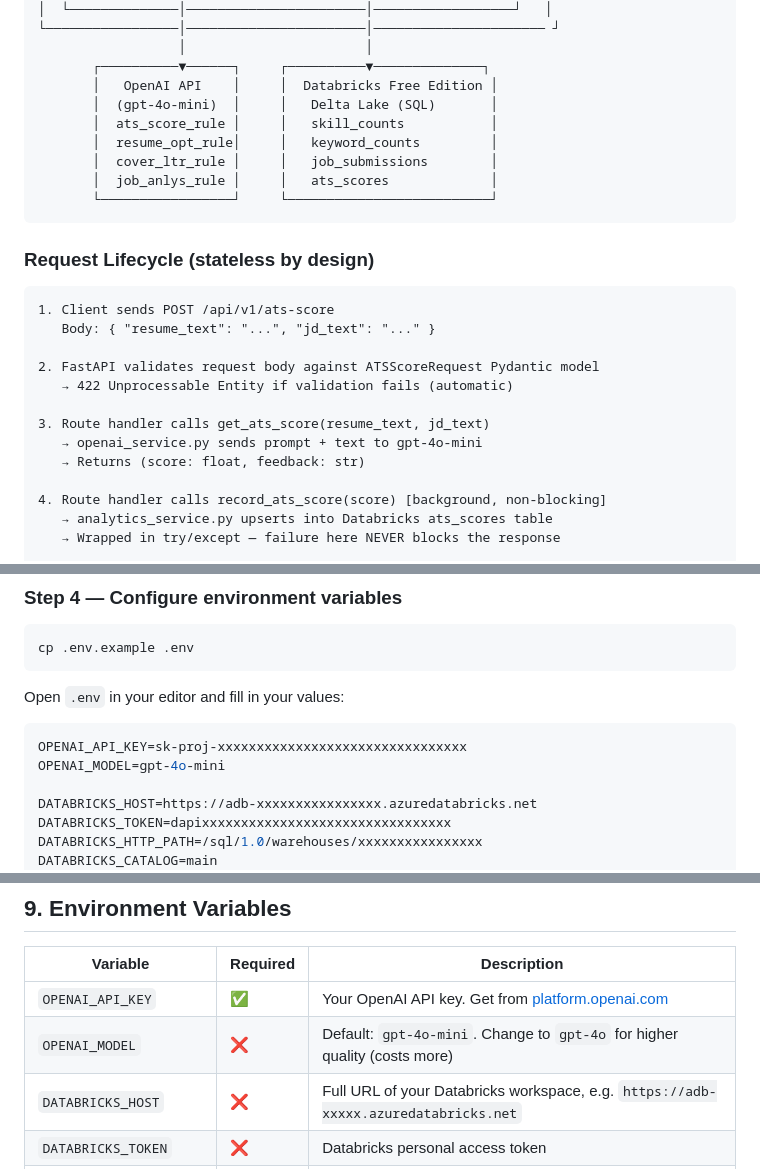
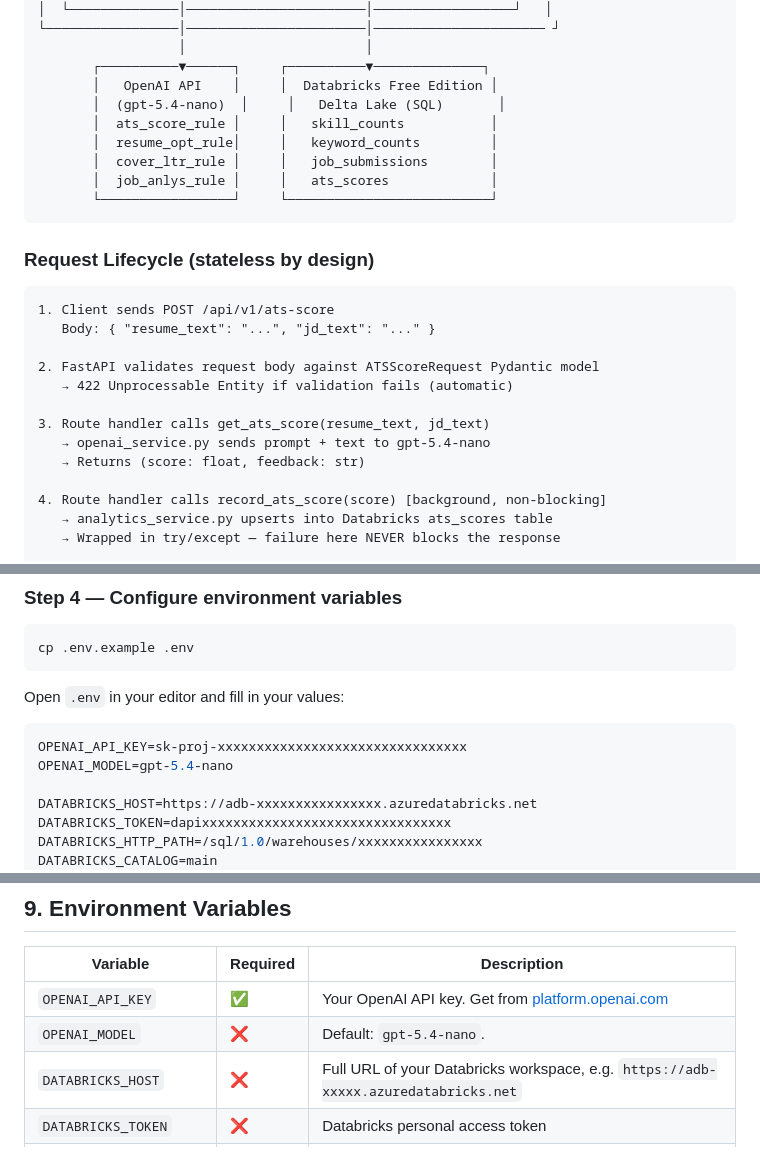
Before and after one commit to huannisah/CC_GrpProj, a Markdown page: README.md, 3 parts joined by grey strips. Drawn GitHub-style.

Commit message:
Update README.md -- update OpenAI model

````diff
--- a/README.md
+++ b/README.md
@@ -125,7 +125,7 @@ No personally identifiable information is ever stored. Only aggregate signals (s
                   │                       │
        ┌──────────▼──────┐     ┌──────────▼──────────────┐
        │   OpenAI API    │     │  Databricks Free Edition │
-       │  (gpt-4o-mini)  │     │   Delta Lake (SQL)       │
+       │  (gpt-5.4-nano)  │     │   Delta Lake (SQL)       │
        │  ats_score_rule │     │   skill_counts           │
        │  resume_opt_rule│     │   keyword_counts         │
        │  cover_ltr_rule │     │   job_submissions        │
@@ -143,7 +143,7 @@ No personally identifiable information is ever stored. Only aggregate signals (s
    → 422 Unprocessable Entity if validation fails (automatic)
 
 3. Route handler calls get_ats_score(resume_text, jd_text)
-   → openai_service.py sends prompt + text to gpt-4o-mini
+   → openai_service.py sends prompt + text to gpt-5.4-nano
    → Returns (score: float, feedback: str)
 
 4. Route handler calls record_ats_score(score) [background, non-blocking]
@@ -489,7 +489,7 @@ Open `.env` in your editor and fill in your values:
 
 ```env
 OPENAI_API_KEY=sk-proj-xxxxxxxxxxxxxxxxxxxxxxxxxxxxxxxx
-OPENAI_MODEL=gpt-4o-mini
+OPENAI_MODEL=gpt-5.4-nano
 
 DATABRICKS_HOST=https://adb-xxxxxxxxxxxxxxxx.azuredatabricks.net
 DATABRICKS_TOKEN=dapixxxxxxxxxxxxxxxxxxxxxxxxxxxxxxxx
@@ -536,7 +536,7 @@ The `--reload` flag means the server restarts automatically when you save a Pyth
 | Variable | Required | Description |
 |---|---|---|
 | `OPENAI_API_KEY` | ✅ | Your OpenAI API key. Get from [platform.openai.com](https://platform.openai.com/api-keys) |
-| `OPENAI_MODEL` | ❌ | Default: `gpt-4o-mini`. Change to `gpt-4o` for higher quality (costs more) |
+| `OPENAI_MODEL` | ❌ | Default: `gpt-5.4-nano`. |
 | `DATABRICKS_HOST` | ❌ | Full URL of your Databricks workspace, e.g. `https://adb-xxxxx.azuredatabricks.net` |
 | `DATABRICKS_TOKEN` | ❌ | Databricks personal access token |
 | `DATABRICKS_HTTP_PATH` | ❌ | HTTP path of your SQL Warehouse, e.g. `/sql/1.0/warehouses/xxxxx` |
````
